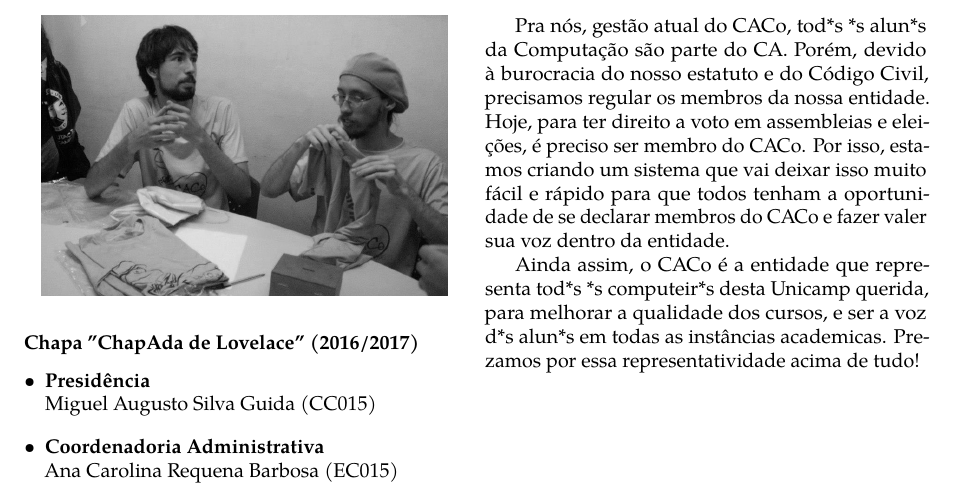
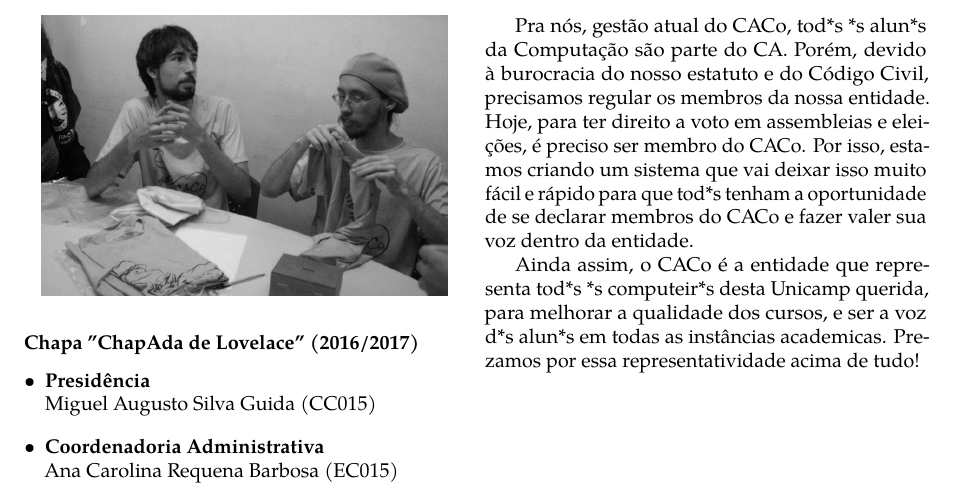
Before and after one commit to cacounicamp/Manual-do-Bixo, a LaTeX book (manual_do_bixo.tex, which reads alem_da_graduacao/caco.tex): part of page 58 of 70, cut so that both start at the same text. Compiled offline with pdfLaTeX.

Commit message:
Genero neutro (2)

```diff
--- a/alem_da_graduacao/caco.tex
+++ b/alem_da_graduacao/caco.tex
@@ -261,7 +261,7 @@ Pra nós, gestão atual do CACo, tod*s *s alun*s da Computação são parte do C
 Porém, devido à burocracia do nosso estatuto e do Código Civil, precisamos
 regular os membros da nossa entidade. Hoje, para ter direito a voto em
 assembleias e eleições, é preciso ser membro do CACo. Por isso, estamos criando
-um sistema que vai deixar isso muito fácil e rápido para que todos tenham a
+um sistema que vai deixar isso muito fácil e rápido para que tod*s tenham a
 oportunidade de se declarar membros do CACo e fazer valer sua voz dentro da
 entidade.
 
```
